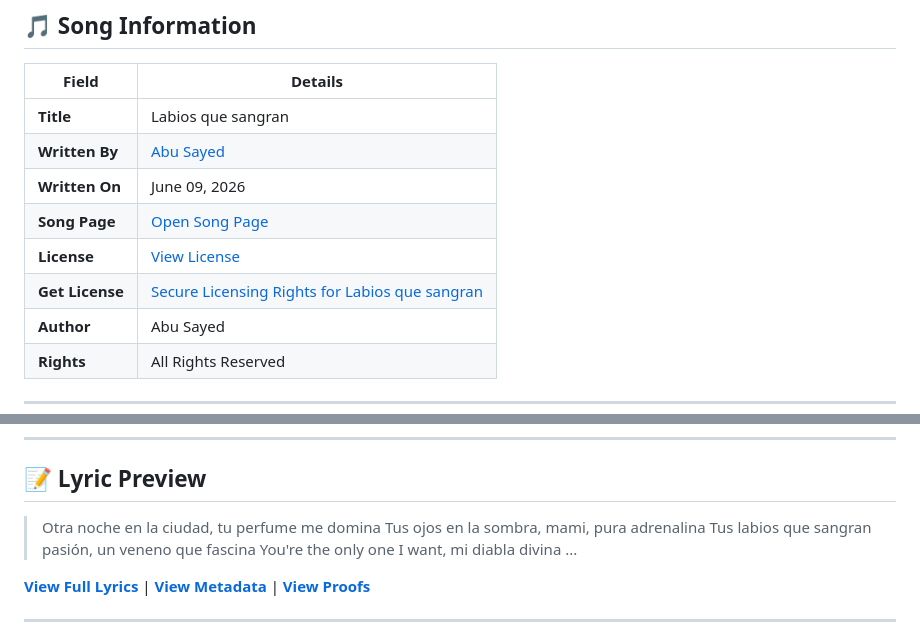
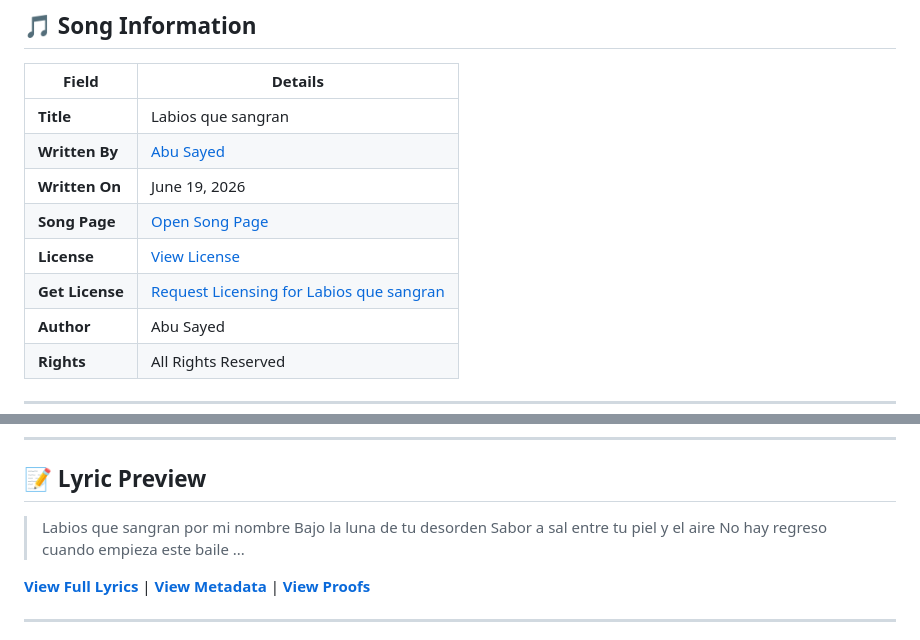
Before and after one commit to ImAbuSayed/labios-que-sangran, a Markdown page: README.md, 2 parts joined by grey strips. Drawn GitHub-style.

Commit message:
docs: Update readme excerpt

```diff
--- a/README.md
+++ b/README.md
@@ -12,10 +12,10 @@
 |-------|---------|
 | **Title** | Labios que sangran |
 | **Written By** | [Abu Sayed](https://abusayed.com.bd/) |
-| **Written On** | June 09, 2026 |
+| **Written On** | June 19, 2026 |
 | **Song Page** | [Open Song Page](https://imabusayed.github.io/labios-que-sangran/) |
 | **License** | [View License](./LICENSE.md) |
-| **Get License** | [Secure Licensing Rights for Labios que sangran](https://music.abusayed.com.bd/Licensing/?https://imabusayed.github.io/labios-que-sangran/) |
+| **Get License** | [Request Licensing for Labios que sangran](https://music.abusayed.com.bd/Licensing/?https://imabusayed.github.io/labios-que-sangran/) |
 | **Author** | Abu Sayed |
 | **Rights** | All Rights Reserved |
 
@@ -32,10 +32,10 @@
 
 ## 📝 Lyric Preview
 
-> Otra noche en la ciudad, tu perfume me domina
-> Tus ojos en la sombra, mami, pura adrenalina
-> Tus labios que sangran pasión, un veneno que fascina
-> You're the only one I want, mi diabla divina
+> Labios que sangran por mi nombre
+> Bajo la luna de tu desorden
+> Sabor a sal entre tu piel y el aire
+> No hay regreso cuando empieza este baile
 > ...
 
 [**View Full Lyrics**](./lyrics.txt) | [**View Metadata**](./manifest.json) | [**View Proofs**](./hashes.txt)
```
